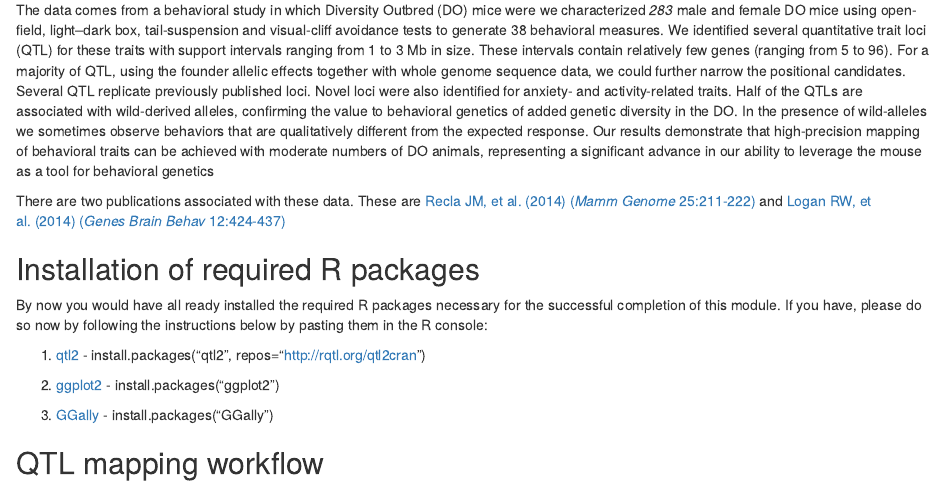
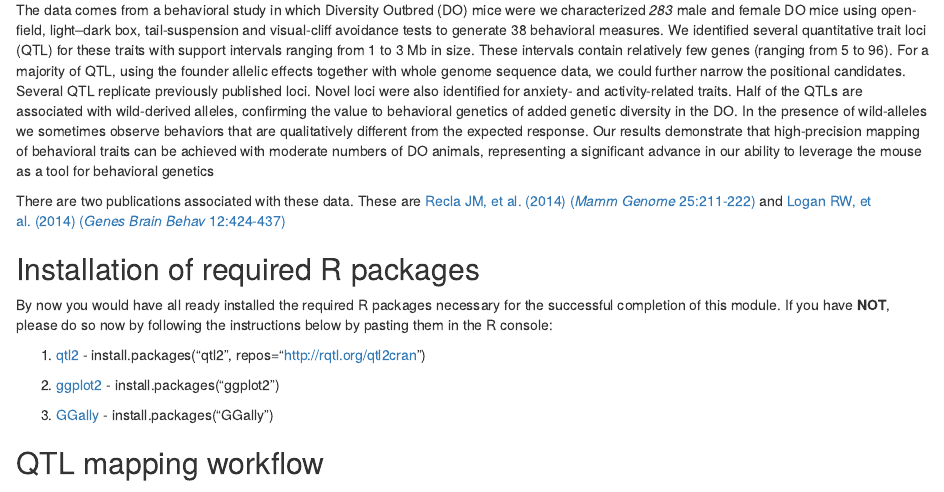
Before and after one commit to vphilipdbg/ShortCourse_2018, an R Markdown document (04_QTL_Mapping/DO/code/logan_doqtl.Rmd): the page in a window 1100 px wide, from 140 px down. Rendered offline with R 4.5, knitr and Pandoc, with nearby package versions; some code elsewhere in the file could not run offline.

Commit message:
Update logan_doqtl.Rmd

```diff
--- a/04_QTL_Mapping/DO/code/logan_doqtl.Rmd
+++ b/04_QTL_Mapping/DO/code/logan_doqtl.Rmd
@@ -27,7 +27,7 @@ There are two publications associated with these data. These are [Recla JM, et a
 
 ## Installation of required R packages
 
-By now you would have all ready installed the required R packages necessary for the successful completion of this module. If you have, please do so now by following the instructions below by pasting them in the R console:
+By now you would have all ready installed the required R packages necessary for the successful completion of this module. If you have **NOT**, please do so now by following the instructions below by pasting them in the R console:
 
 1. [qtl2](https://kbroman.org/qtl2/) - install.packages("qtl2", repos="http://rqtl.org/qtl2cran")
 
```
